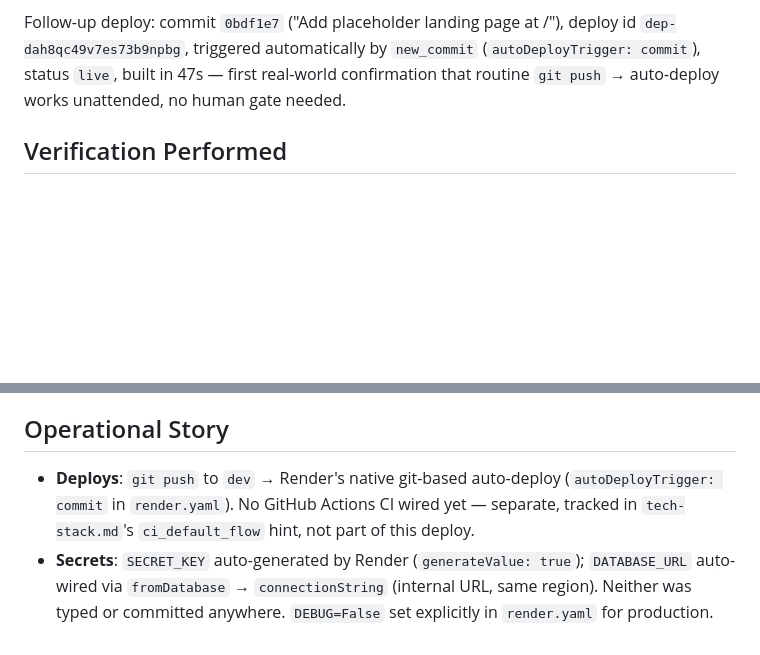
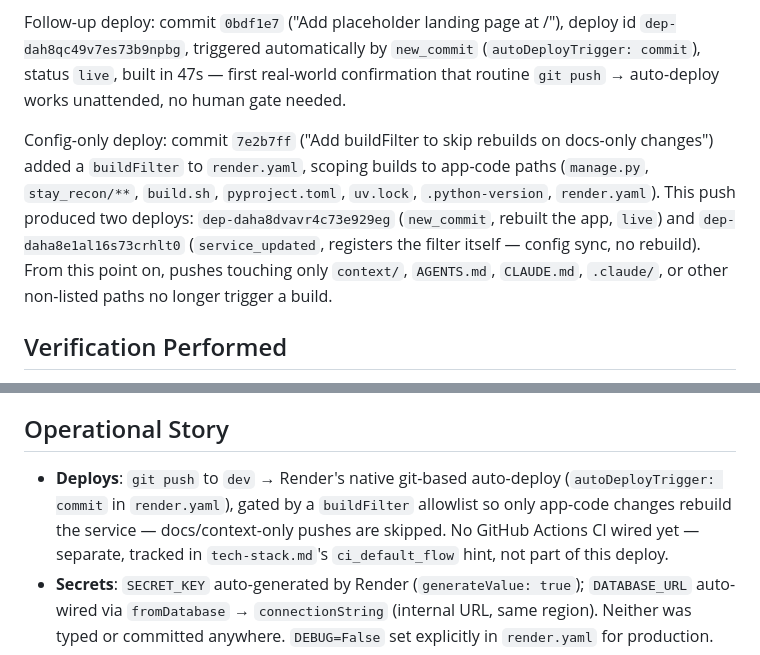
Before and after one commit to calesdemajorka/stay_recon, a Markdown page: context/deployment/deploy-plan.md, 2 parts joined by grey strips. Drawn GitHub-style; blank space fills up the shorter version.

Commit message:
Update deploy-plan.md with the buildFilter change
Records the config-only deploy that added the buildFilter allowlist, and
notes this push itself should NOT trigger a rebuild under the new filter.

```diff
--- a/context/deployment/deploy-plan.md
+++ b/context/deployment/deploy-plan.md
@@ -46,6 +46,16 @@ deploy id `dep-dah8qc49v7es73b9npbg`, triggered automatically by
 first real-world confirmation that routine `git push` → auto-deploy works
 unattended, no human gate needed.
 
+Config-only deploy: commit `7e2b7ff` ("Add buildFilter to skip rebuilds on
+docs-only changes") added a `buildFilter` to `render.yaml`, scoping builds
+to app-code paths (`manage.py`, `stay_recon/**`, `build.sh`,
+`pyproject.toml`, `uv.lock`, `.python-version`, `render.yaml`). This push
+produced two deploys: `dep-daha8dvavr4c73e929eg` (`new_commit`, rebuilt the
+app, `live`) and `dep-daha8e1al16s73crhlt0` (`service_updated`, registers
+the filter itself — config sync, no rebuild). From this point on, pushes
+touching only `context/`, `AGENTS.md`, `CLAUDE.md`, `.claude/`, or other
+non-listed paths no longer trigger a build.
+
 ## Verification Performed
 
 All checks run 2026-09-10, immediately after each deploy, via a mix of
@@ -76,9 +86,10 @@ direct HTTPS requests and the Render MCP server (read-only):
 ## Operational Story
 
 - **Deploys**: `git push` to `dev` → Render's native git-based auto-deploy
-  (`autoDeployTrigger: commit` in `render.yaml`). No GitHub Actions CI wired
-  yet — separate, tracked in `tech-stack.md`'s `ci_default_flow` hint, not
-  part of this deploy.
+  (`autoDeployTrigger: commit` in `render.yaml`), gated by a `buildFilter`
+  allowlist so only app-code changes rebuild the service — docs/context-only
+  pushes are skipped. No GitHub Actions CI wired yet — separate, tracked in
+  `tech-stack.md`'s `ci_default_flow` hint, not part of this deploy.
 - **Secrets**: `SECRET_KEY` auto-generated by Render (`generateValue: true`);
   `DATABASE_URL` auto-wired via `fromDatabase` → `connectionString` (internal
   URL, same region). Neither was typed or committed anywhere. `DEBUG=False`
```
